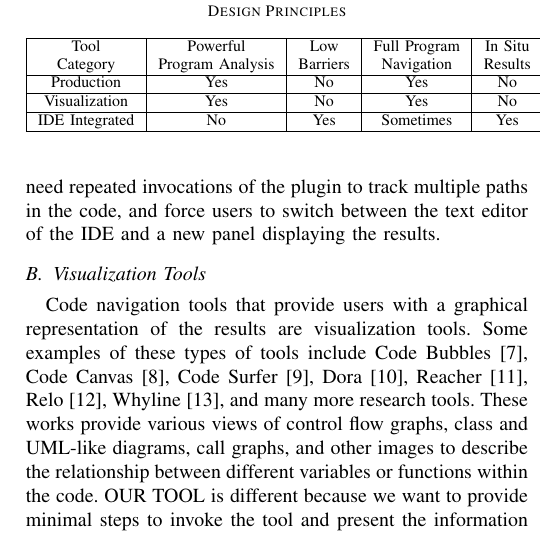
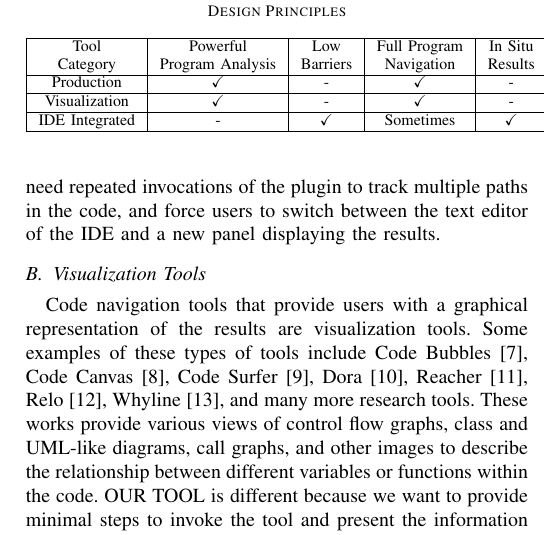
Before and after one commit to DeveloperLiberationFront/Program-Navigation-Plugin, a LaTeX paper (progNav Paper/progNav Paper.tex): part of one column of page 2 of 5, cut so that both start at the same text. Compiled offline with pdfLaTeX; a missing font is replaced by an installed copy or a similar font; a LaTeX package or settings file that is missing is left out.

Commit message:
Added checkmarks added and right decimal alignment

```diff
--- a/progNav Paper/progNav Paper.tex
+++ b/progNav Paper/progNav Paper.tex
@@ -2,6 +2,9 @@
 \usepackage{cite}
 \usepackage{graphicx}
 \usepackage{multirow}
+\usepackage{amssymb}
+\usepackage{siunitx}
+\usepackage{dcolumn}
 
 % correct bad hyphenation here
 \hyphenation{op-tical net-works semi-conduc-tor}
@@ -127,11 +130,11 @@ IDE Integrated tools are navigation tools that are consolidated into the editor.
 		%\rowcolor{gray!50}
 		Category & Program Analysis & Barriers & Navigation & Results\\
 		\hline
-		Production & Yes & No & Yes & No\\
+		Production & \checkmark & - & \checkmark & -\\
 		\hline
-		Visualization & Yes & No & Yes & No \\
+		Visualization & \checkmark & - & \checkmark & - \\
 		\hline
-		IDE Integrated & No & Yes & Sometimes & Yes \\
+		IDE Integrated & - & \checkmark & Sometimes & \checkmark \\
 		\hline
 	\end{tabular}
 	\label{table:background}
@@ -170,12 +173,12 @@ Rather than move your mouse up to the top of the editor window, you click on \te
 \begin{table}
 \centering
 \caption{Participant Demographics}
-\begin{tabular}{|c|c|c|c|}
+\begin{tabular}{|c|S|S|c|}
 %\rowcolor{gray!50}
 \hline
-Participant & Industry & Java &\multicolumn{1}{c|}{Previous} \\
+Participant & \multicolumn{1}{c|}{Industry} & \multicolumn{1}{c|}{Java} &\multicolumn{1}{c|}{Previous} \\
 %\rowcolor{gray!50}
-& Experience (years) & Experience (years) & \multicolumn{1}{c|}{Eclipse Use} \\
+& \multicolumn{1}{c|}{Experience (years)} & \multicolumn{1}{c|}{Experience (years)} & \multicolumn{1}{c|}{Eclipse Use} \\
 \hline
 P1 & 9 & 5 & Yes \\
 \hline
```
